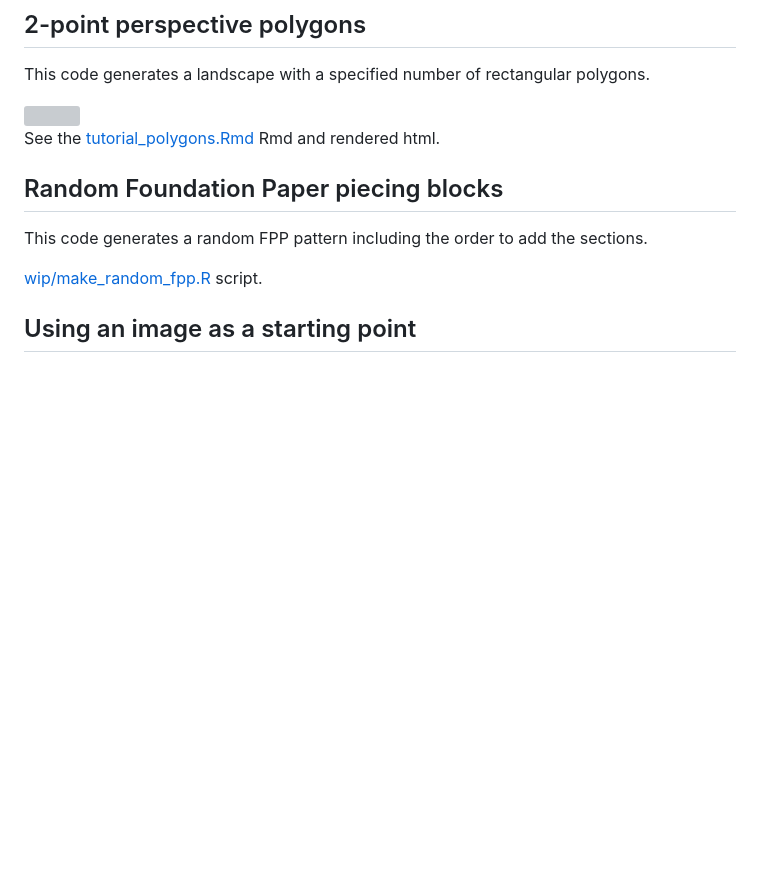
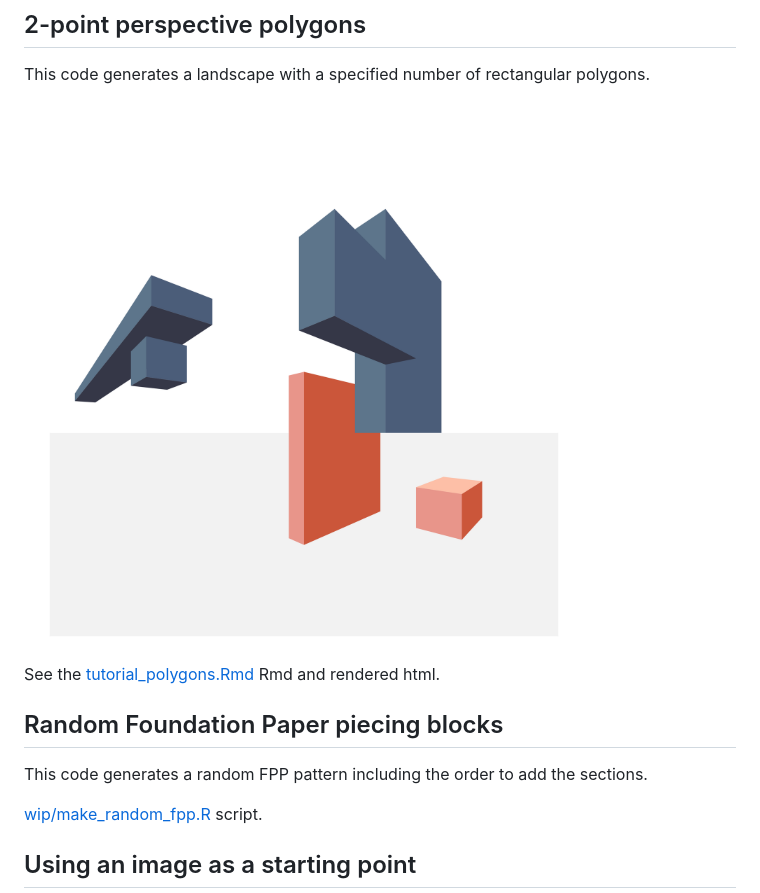
Before and after one commit to awalsh17/quiltR, a Markdown page: README.md, the part around the change. Drawn GitHub-style; pictures changed too: examples/simple_cubes2.png (added); blank space fills up the shorter version; grey boxes are pictures that could not be loaded.

Commit message:
adding example

```diff
--- a/README.md
+++ b/README.md
@@ -6,7 +6,7 @@ Code to design quilts in R. This is work in progress and needs more documentatio
 
 This code generates a landscape with a specified number of rectangular polygons.
 
-<img src="examples/simple_cubes2.png" width="1000"/>
+<img src="./examples/simple_cubes2.png" width="1000"/>
 
 See the [tutorial_polygons.Rmd](./how_to_run/tutorial_polygons.Rmd) Rmd and rendered html.
 
```
